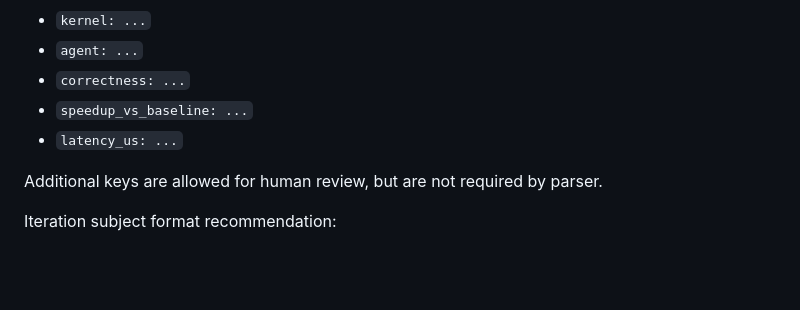
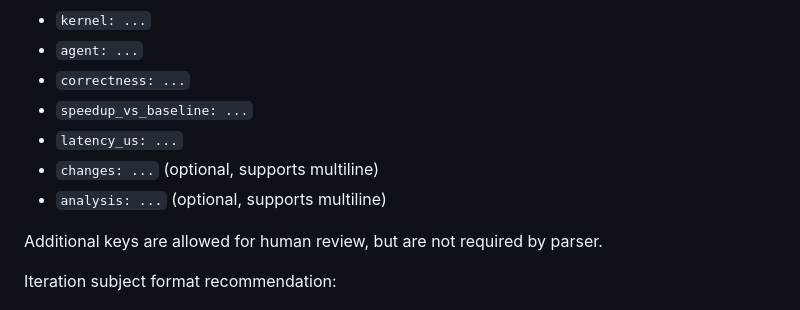
Before and after one commit to KuangjuX/autokernel-workflow, a Markdown page: program.md, the part around the change. Rendered like a GitHub page; blank space fills up the shorter version.

```diff
--- a/program.md
+++ b/program.md
@@ -150,6 +150,8 @@ For reliable parsing, include these commit body keys (exact key names):
 - `correctness: ...`
 - `speedup_vs_baseline: ...`
 - `latency_us: ...`
+- `changes: ...` (optional, supports multiline)
+- `analysis: ...` (optional, supports multiline)
 
 Additional keys are allowed for human review, but are not required by parser.
 
```
Also changed, not shown: program.zh.md (+2 -0 lines).
